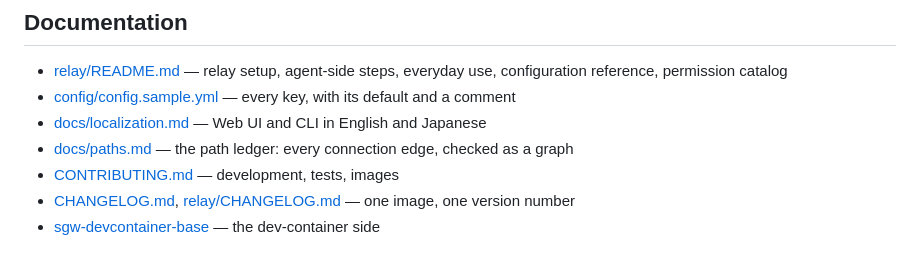
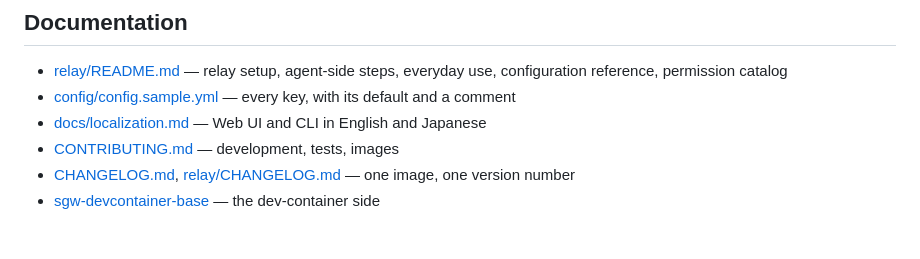
Before and after one commit to Amakata/sekimore-gw, a Markdown page: README.md, the part around the change. GitHub-like rendering.

```diff
--- a/README.md
+++ b/README.md
@@ -120,7 +120,6 @@ Does not fit:
 - [relay/README.md](relay/README.md) — relay setup, agent-side steps, everyday use, configuration reference, permission catalog
 - [config/config.sample.yml](config/config.sample.yml) — every key, with its default and a comment
 - [docs/localization.md](docs/localization.md) — Web UI and CLI in English and Japanese
-- [docs/paths.md](docs/paths.md) — the path ledger: every connection edge, checked as a graph
 - [CONTRIBUTING.md](CONTRIBUTING.md) — development, tests, images
 - [CHANGELOG.md](CHANGELOG.md), [relay/CHANGELOG.md](relay/CHANGELOG.md) — one image, one version number
 - [sgw-devcontainer-base](https://github.com/Amakata/sgw-devcontainer-base) — the dev-container side
```
Also changed, not shown: CONTRIBUTING.md (+1 -0 lines), README.ja.md (+0 -1 lines).
